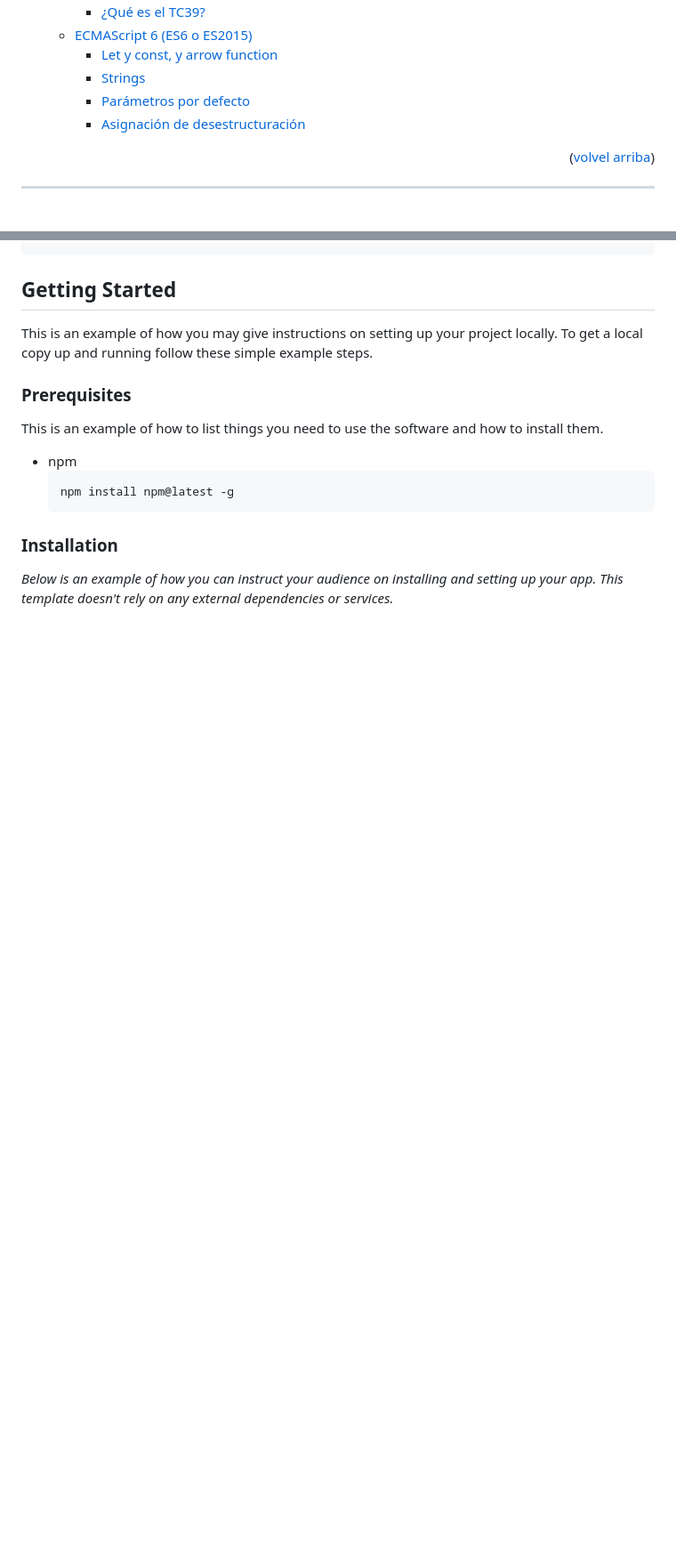
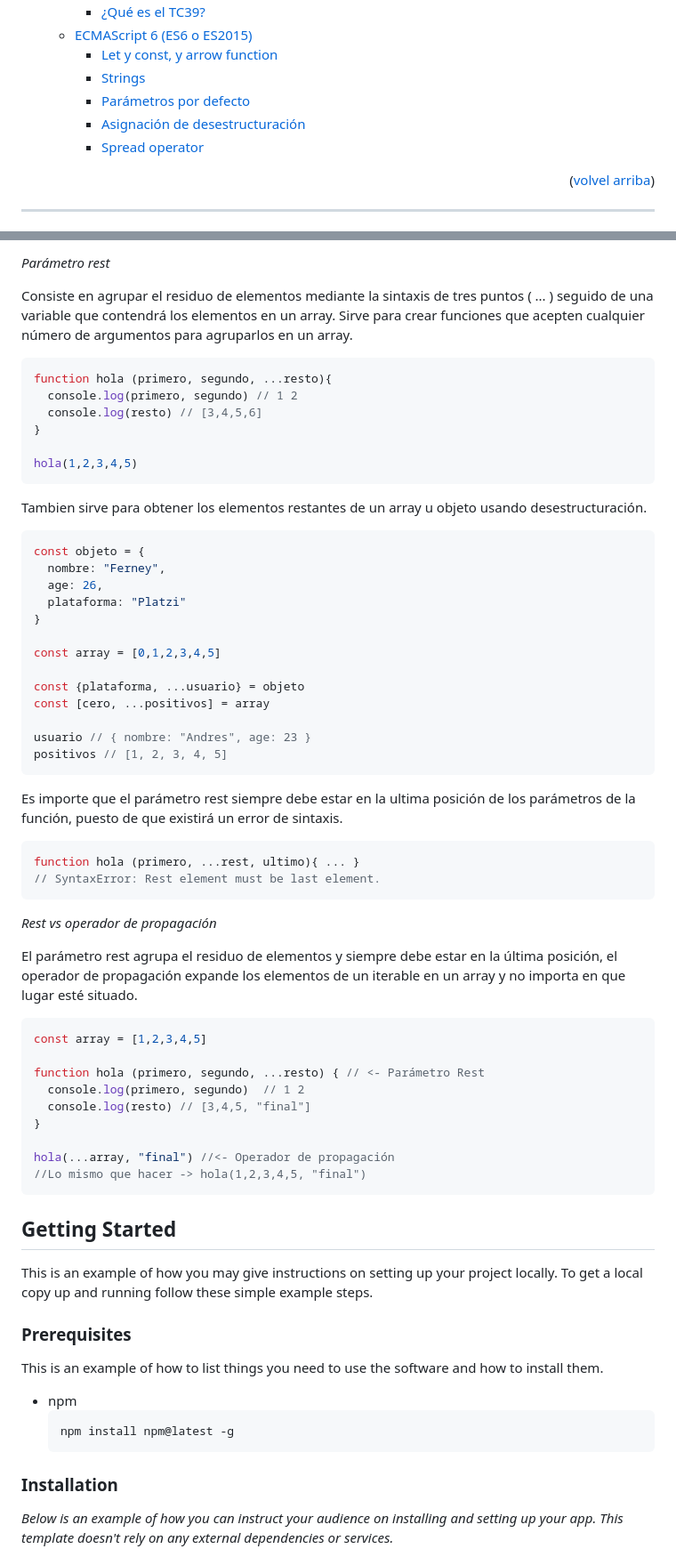
Before and after one commit to ferneynava/Curso-de-ECMAScript, a Markdown page: README.md, 2 parts joined by grey strips. Shown: that part at 89% size. Drawn GitHub-style; blank space fills up the shorter version.

Commit message:
:memo: [Progress] Spread operator
[Progress] Spread operator

````diff
--- a/README.md
+++ b/README.md
@@ -37,6 +37,7 @@
     - [Strings](#strings)
     - [Parámetros por defecto](#parámetros-por-defecto)
     - [Asignación de desestructuración](#asignación-de-desestructuración)
+    - [Spread operator](#spread-operator)
 
 
 <p align="right">(<a href="#readme-top">volvel arriba</a>)</p>
@@ -430,3 +507,56 @@ const [valor, actualizador] = useState(3)
+*Parámetro rest*
+
+Consiste en agrupar el residuo de elementos mediante la sintaxis de tres puntos ( ... ) seguido de una variable que contendrá los elementos en un array. Sirve para crear funciones que acepten cualquier número de argumentos para agruparlos en un array.
+
+```js
+function hola (primero, segundo, ...resto){
+  console.log(primero, segundo) // 1 2
+  console.log(resto) // [3,4,5,6]
+}
+
+hola(1,2,3,4,5)
+```
+
+Tambien sirve para obtener los elementos restantes de un array u objeto usando desestructuración.
+
+```js
+const objeto = {
+  nombre: "Ferney",
+  age: 26,
+  plataforma: "Platzi"
+}
+
+const array = [0,1,2,3,4,5]
+
+const {plataforma, ...usuario} = objeto
+const [cero, ...positivos] = array
+
+usuario // { nombre: "Andres", age: 23 }
+positivos // [1, 2, 3, 4, 5]
+```
+
+Es importe que el parámetro rest siempre debe estar en la ultima posición de los parámetros de la función, puesto de que existirá un error de sintaxis.
+
+```js
+function hola (primero, ...rest, ultimo){ ... }
+// SyntaxError: Rest element must be last element.
+```
+
+*Rest vs operador de propagación*
+
+El parámetro rest agrupa el residuo de elementos y siempre debe estar en la última posición, el operador de propagación expande los elementos de un iterable en un array y no importa en que lugar esté situado.
+
+```js
+const array = [1,2,3,4,5]
+
+function hola (primero, segundo, ...resto) { // <- Parámetro Rest
+  console.log(primero, segundo)  // 1 2
+  console.log(resto) // [3,4,5, "final"]
+}
+
+hola(...array, "final") //<- Operador de propagación
+//Lo mismo que hacer -> hola(1,2,3,4,5, "final")
+```
 
 
 ## Getting Started
````
Also changed, not shown: other parts of README.md (+76 -0 lines).
